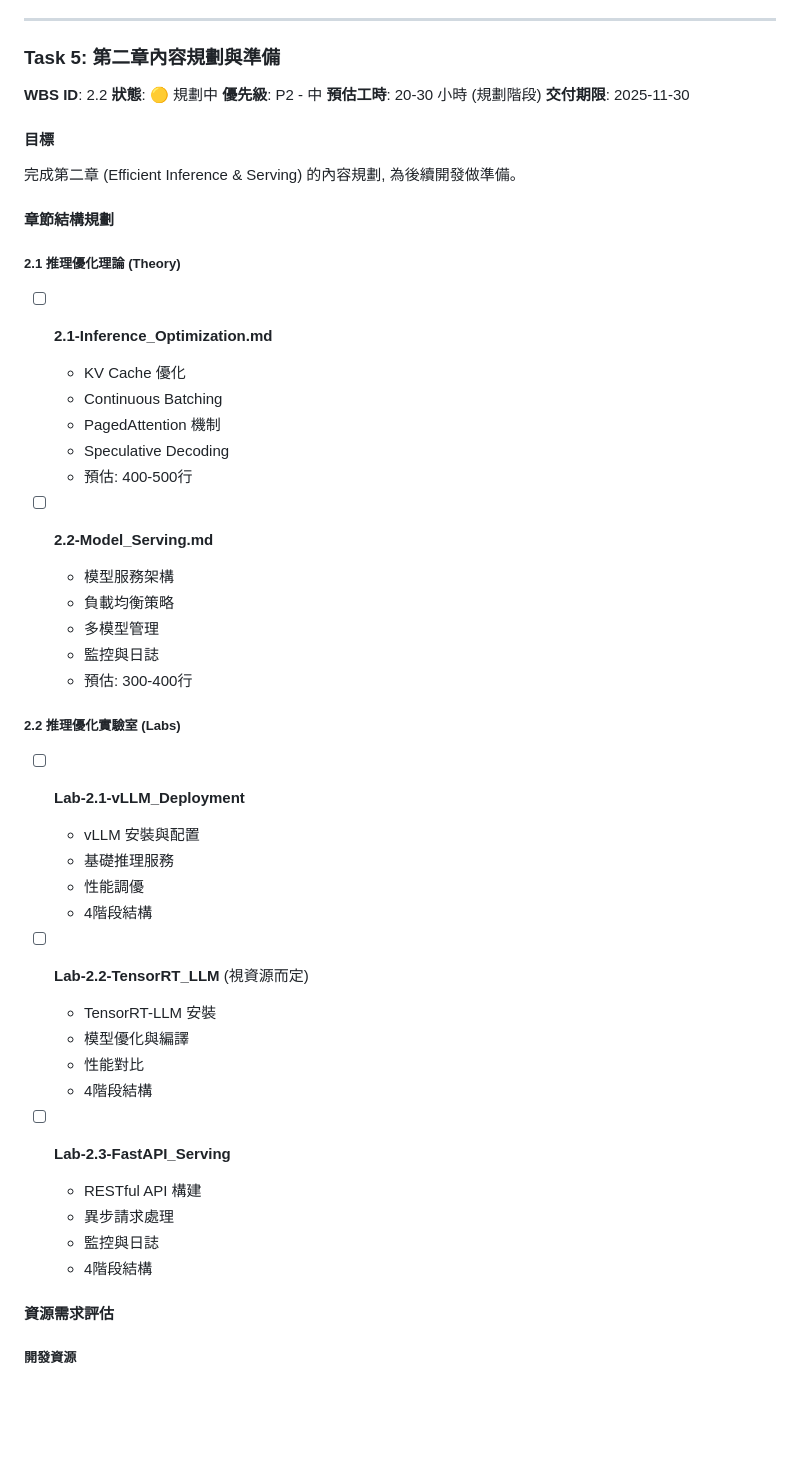
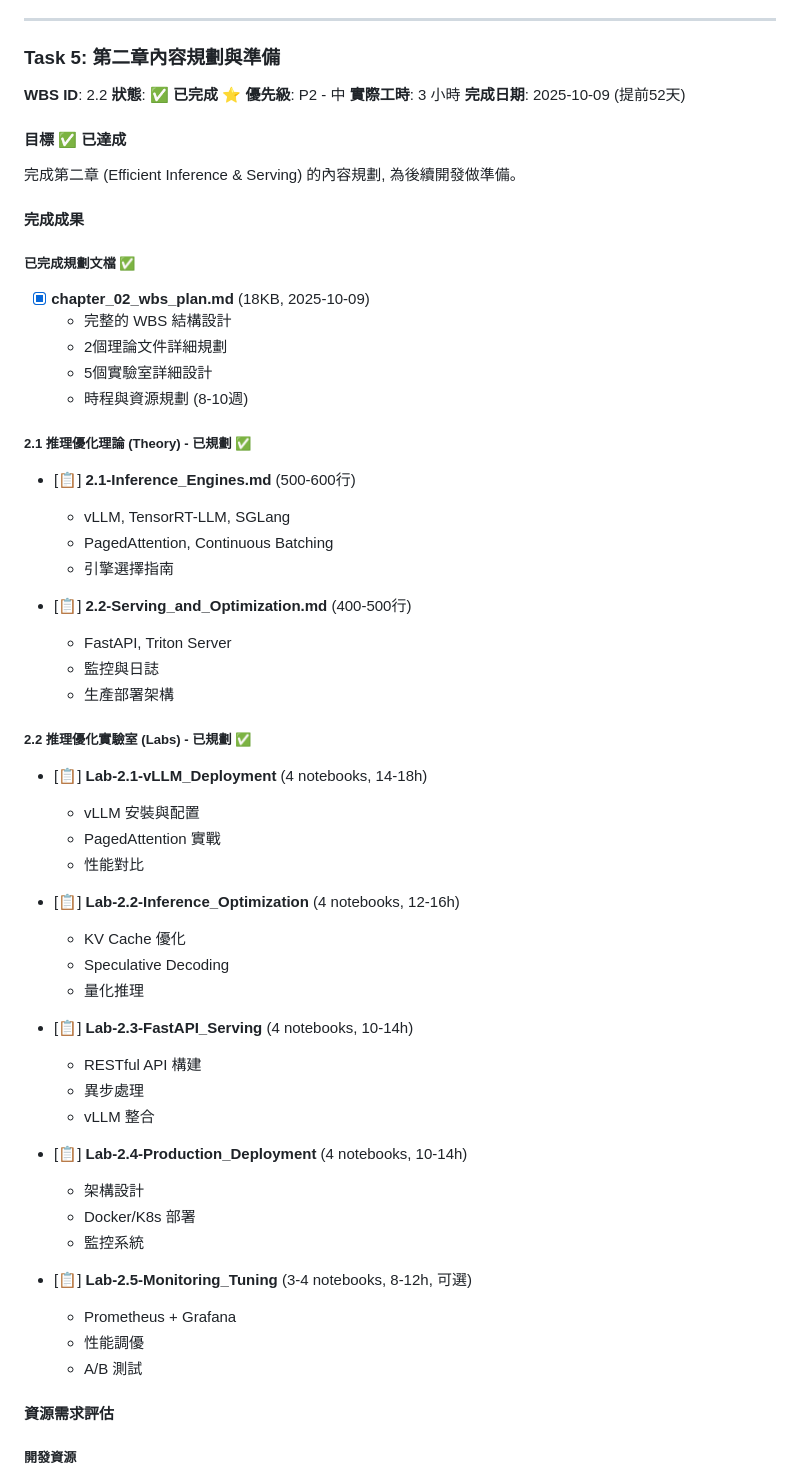
Before and after one commit to Zenobia000/iSpan_LLM-One-Piece, a Markdown page: docs/next_tasks_roadmap.md, the part around one of its changes. GitHub-like rendering; blank space fills up the shorter version.

```diff
--- a/docs/next_tasks_roadmap.md
+++ b/docs/next_tasks_roadmap.md
@@ -337,49 +337,59 @@
 
 ### Task 5: 第二章內容規劃與準備
 **WBS ID**: 2.2
-**狀態**: 🟡 規劃中
+**狀態**: ✅ **已完成** ⭐
 **優先級**: P2 - 中
-**預估工時**: 20-30 小時 (規劃階段)
-**交付期限**: 2025-11-30
+**實際工時**: 3 小時
+**完成日期**: 2025-10-09 (提前52天)
 
-#### 目標
+#### 目標 ✅ 已達成
 完成第二章 (Efficient Inference & Serving) 的內容規劃, 為後續開發做準備。
 
-#### 章節結構規劃
+#### 完成成果
 
-##### 2.1 推理優化理論 (Theory)
-- [ ] **2.1-Inference_Optimization.md**
+##### 已完成規劃文檔 ✅
+- [x] **chapter_02_wbs_plan.md** (18KB, 2025-10-09)
+  - 完整的 WBS 結構設計
+  - 2個理論文件詳細規劃
+  - 5個實驗室詳細設計
+  - 時程與資源規劃 (8-10週)
+
+##### 2.1 推理優化理論 (Theory) - 已規劃 ✅
+- [📋] **2.1-Inference_Engines.md** (500-600行)
+  - vLLM, TensorRT-LLM, SGLang
+  - PagedAttention, Continuous Batching
+  - 引擎選擇指南
+
+- [📋] **2.2-Serving_and_Optimization.md** (400-500行)
+  - FastAPI, Triton Server
+  - 監控與日誌
+  - 生產部署架構
+
+##### 2.2 推理優化實驗室 (Labs) - 已規劃 ✅
+- [📋] **Lab-2.1-vLLM_Deployment** (4 notebooks, 14-18h)
+  - vLLM 安裝與配置
+  - PagedAttention 實戰
+  - 性能對比
+
+- [📋] **Lab-2.2-Inference_Optimization** (4 notebooks, 12-16h)
   - KV Cache 優化
-  - Continuous Batching
-  - PagedAttention 機制
   - Speculative Decoding
-  - 預估: 400-500行
+  - 量化推理
 
-- [ ] **2.2-Model_Serving.md**
-  - 模型服務架構
-  - 負載均衡策略
-  - 多模型管理
-  - 監控與日誌
-  - 預估: 300-400行
+- [📋] **Lab-2.3-FastAPI_Serving** (4 notebooks, 10-14h)
+  - RESTful API 構建
+  - 異步處理
+  - vLLM 整合
 
-##### 2.2 推理優化實驗室 (Labs)
-- [ ] **Lab-2.1-vLLM_Deployment**
-  - vLLM 安裝與配置
-  - 基礎推理服務
+- [📋] **Lab-2.4-Production_Deployment** (4 notebooks, 10-14h)
+  - 架構設計
+  - Docker/K8s 部署
+  - 監控系統
+
+- [📋] **Lab-2.5-Monitoring_Tuning** (3-4 notebooks, 8-12h, 可選)
+  - Prometheus + Grafana
   - 性能調優
-  - 4階段結構
-
-- [ ] **Lab-2.2-TensorRT_LLM** (視資源而定)
-  - TensorRT-LLM 安裝
-  - 模型優化與編譯
-  - 性能對比
-  - 4階段結構
-
-- [ ] **Lab-2.3-FastAPI_Serving**
-  - RESTful API 構建
-  - 異步請求處理
-  - 監控與日誌
-  - 4階段結構
+  - A/B 測試
 
 #### 資源需求評估
 
```
Also changed, not shown: other parts of docs/next_tasks_roadmap.md (+86 -40 lines).
